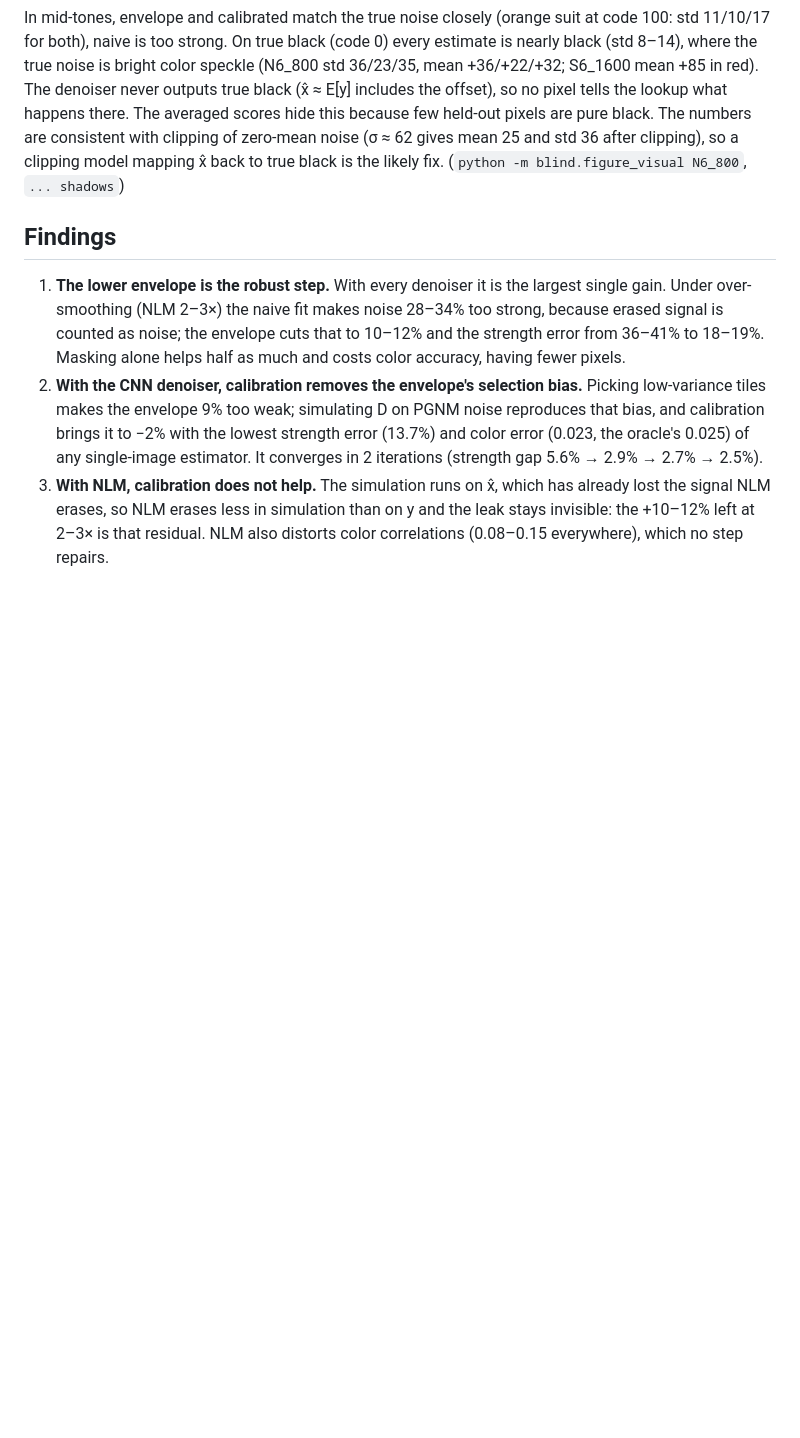
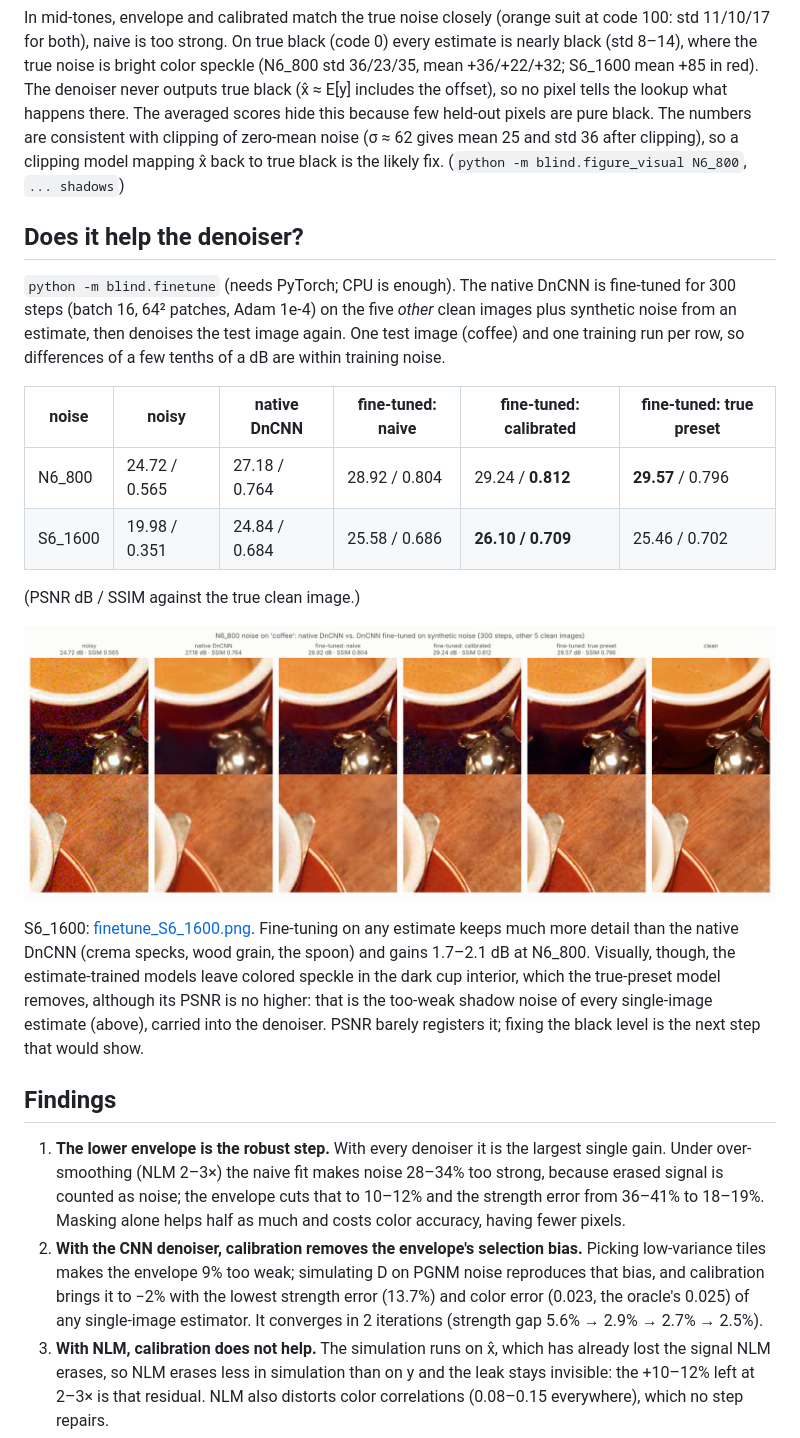
Before and after one commit to miya9756/pgnm, a Markdown page: blind/README.md, the part around the change. Rendered like a GitHub page; pictures changed too: blind/finetune_N6_800.png (added); blank space fills up the shorter version.

Commit message:
blind: native vs fine-tuned DnCNN results and figures
Fine-tuning the DnCNN on noise from a single-image estimate gains up to
2 dB and keeps much more detail; the estimates' too-weak shadow noise
shows up as residual speckle in dark areas that PSNR hardly registers.

Co-Authored-By: Claude Opus 5.5 <noreply@anthropic.com>
Claude-Session: https://claude.ai/code/session_016o2RnJDqgmZZ53rpfjA6Hx

```diff
--- a/blind/README.md
+++ b/blind/README.md
@@ -94,6 +94,32 @@ clipping of zero-mean noise (σ ≈ 62 gives mean 25 and std 36 after clipping),
 so a clipping model mapping x̂ back to true black is the likely fix.
 (`python -m blind.figure_visual N6_800`, `... shadows`)
 
+## Does it help the denoiser?
+
+`python -m blind.finetune` (needs PyTorch; CPU is enough). The native DnCNN is
+fine-tuned for 300 steps (batch 16, 64² patches, Adam 1e-4) on the five *other*
+clean images plus synthetic noise from an estimate, then denoises the test
+image again. One test image (coffee) and one training run per row, so
+differences of a few tenths of a dB are within training noise.
+
+| noise | noisy | native DnCNN | fine-tuned: naive | fine-tuned: calibrated | fine-tuned: true preset |
+|---|---|---|---|---|---|
+| N6_800 | 24.72 / 0.565 | 27.18 / 0.764 | 28.92 / 0.804 | 29.24 / **0.812** | **29.57** / 0.796 |
+| S6_1600 | 19.98 / 0.351 | 24.84 / 0.684 | 25.58 / 0.686 | **26.10 / 0.709** | 25.46 / 0.702 |
+
+(PSNR dB / SSIM against the true clean image.)
+
+![Native vs fine-tuned DnCNN, N6_800](finetune_N6_800.png)
+
+S6_1600: [finetune_S6_1600.png](finetune_S6_1600.png). Fine-tuning on any
+estimate keeps much more detail than the native DnCNN (crema specks, wood
+grain, the spoon) and gains 1.7–2.1 dB at N6_800. Visually, though, the
+estimate-trained models leave colored speckle in the dark cup interior, which
+the true-preset model removes, although its PSNR is no higher: that is the
+too-weak shadow noise of every single-image estimate (above), carried into
+the denoiser. PSNR barely registers it; fixing the black level is the next
+step that would show.
+
 ## Findings
 
 1. **The lower envelope is the robust step.** With every denoiser it is the
```
Also changed, not shown: blind/finetune_S6_1600.png (added).
